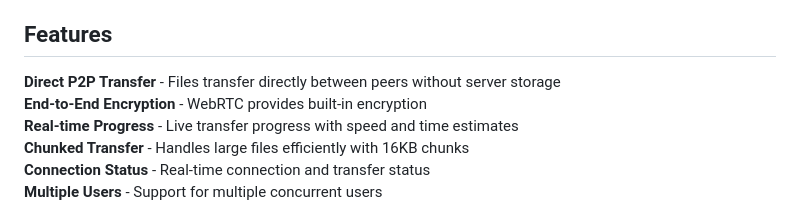
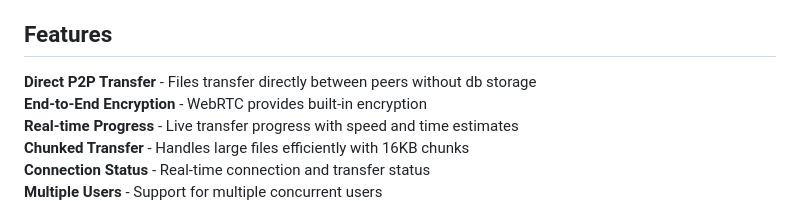
Before and after one commit to somemorewater/ShareIt, a Markdown page: README.md, the part around one of its changes. Rendered like a GitHub page.

```diff
--- a/README.md
+++ b/README.md
@@ -4,7 +4,7 @@ A secure, peer-to-peer file sharing application built with WebRTC, Socket.IO, an
 
 ## Features
 
-**Direct P2P Transfer** - Files transfer directly between peers without server storage
+**Direct P2P Transfer** - Files transfer directly between peers without db storage
 **End-to-End Encryption** - WebRTC provides built-in encryption
 **Real-time Progress** - Live transfer progress with speed and time estimates
 **Chunked Transfer** - Handles large files efficiently with 16KB chunks
```
Also changed, not shown: other parts of README.md (+5 -5 lines).
